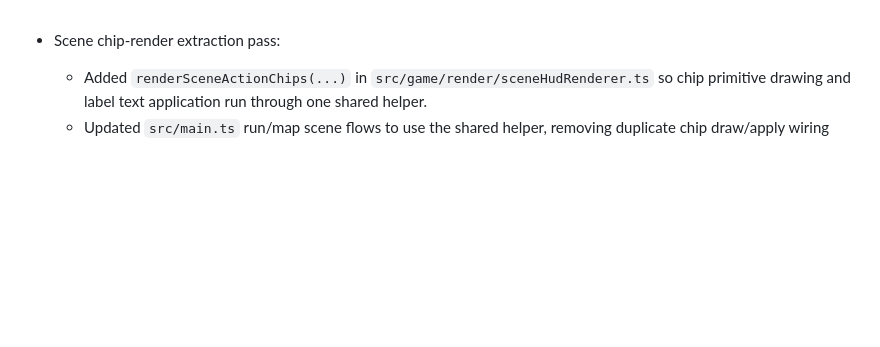
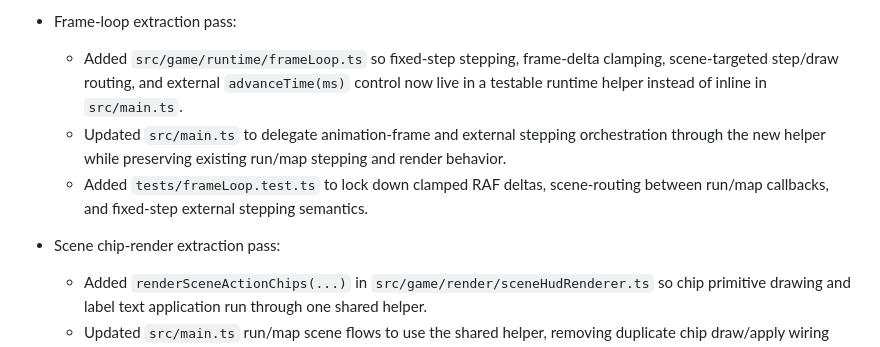
Before and after one commit to akofink/deeper-trail, a Markdown page: progress.md, the part around the change. Drawn GitHub-style; blank space fills up the shorter version.

Commit message:
Document frame-loop extraction progress

```diff
--- a/progress.md
+++ b/progress.md
@@ -1,3 +1,8 @@
+- Frame-loop extraction pass:
+  - Added `src/game/runtime/frameLoop.ts` so fixed-step stepping, frame-delta clamping, scene-targeted step/draw routing, and external `advanceTime(ms)` control now live in a testable runtime helper instead of inline in `src/main.ts`.
+  - Updated `src/main.ts` to delegate animation-frame and external stepping orchestration through the new helper while preserving existing run/map stepping and render behavior.
+  - Added `tests/frameLoop.test.ts` to lock down clamped RAF deltas, scene-routing between run/map callbacks, and fixed-step external stepping semantics.
+
 - Scene chip-render extraction pass:
   - Added `renderSceneActionChips(...)` in `src/game/render/sceneHudRenderer.ts` so chip primitive drawing and label text application run through one shared helper.
   - Updated `src/main.ts` run/map scene flows to use the shared helper, removing duplicate chip draw/apply wiring from the Pixi shell.
```
